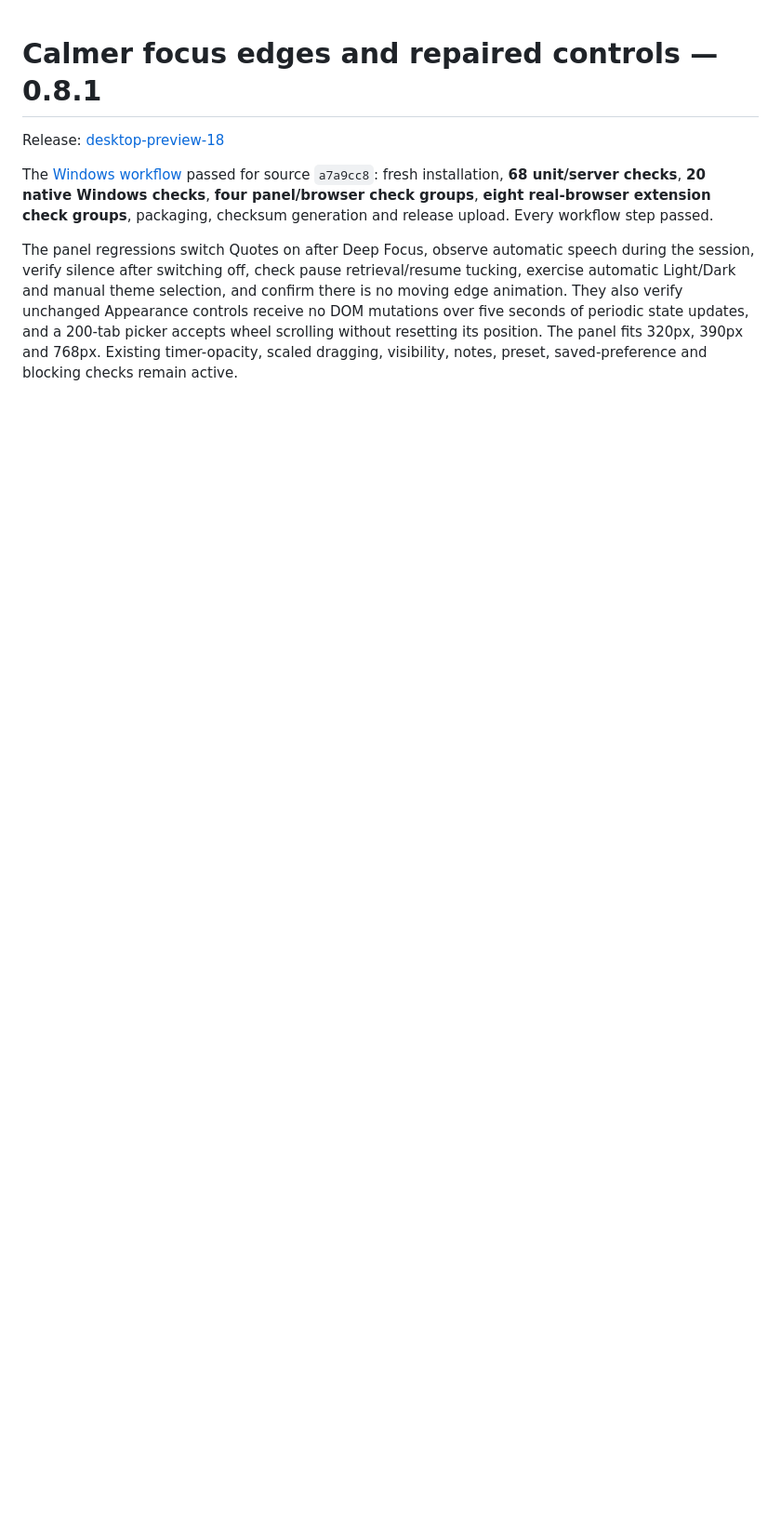
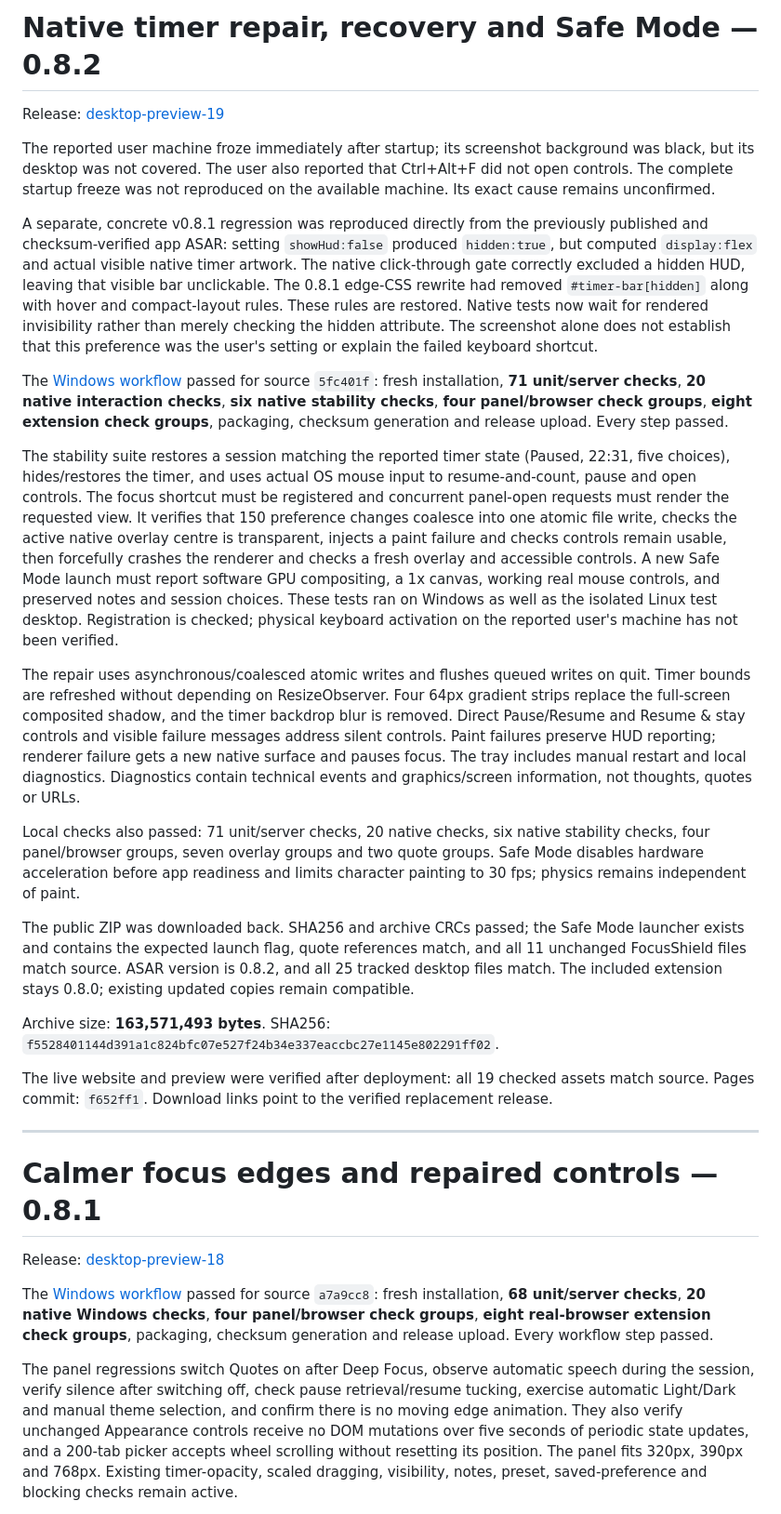
Before and after one commit to prachetas2003/Trial, a Markdown page: product/DESKTOP_VALIDATION.md, the part around the change. Shown at 93% size. GitHub-like rendering; blank space fills up the shorter version.

Commit message:
Document reproduced native HUD regression and verified Windows stability repair

```diff
--- a/product/DESKTOP_VALIDATION.md
+++ b/product/DESKTOP_VALIDATION.md
@@ -1,3 +1,70 @@
+# Native timer repair, recovery and Safe Mode — 0.8.2
+
+Release: [desktop-preview-19](https://github.com/prachetas2003/Trial/releases/tag/desktop-preview-19)
+
+The reported user machine froze immediately after startup; its screenshot
+background was black, but its desktop was not covered. The user also reported
+that Ctrl+Alt+F did not open controls. The complete startup freeze was not
+reproduced on the available machine. Its exact cause remains unconfirmed.
+
+A separate, concrete v0.8.1 regression was reproduced directly from the
+previously published and checksum-verified app ASAR: setting `showHud:false`
+produced `hidden:true`, but computed `display:flex` and actual visible native
+timer artwork. The native click-through gate correctly excluded a hidden HUD,
+leaving that visible bar unclickable. The 0.8.1 edge-CSS rewrite had removed
+`#timer-bar[hidden]` along with hover and compact-layout rules. These rules are
+restored. Native tests now wait for rendered invisibility rather than merely
+checking the hidden attribute. The screenshot alone does not establish that
+this preference was the user's setting or explain the failed keyboard shortcut.
+
+The [Windows workflow](https://github.com/prachetas2003/Trial/actions/runs/38320111876)
+passed for source `5fc401f`: fresh installation, **71 unit/server checks**,
+**20 native interaction checks**, **six native stability checks**, **four
+panel/browser check groups**, **eight extension check groups**, packaging,
+checksum generation and release upload. Every step passed.
+
+The stability suite restores a session matching the reported timer state
+(Paused, 22:31, five choices), hides/restores the timer, and uses actual OS mouse
+input to resume-and-count, pause and open controls. The focus shortcut must be
+registered and concurrent panel-open requests must render the requested view.
+It verifies that 150 preference changes coalesce into one atomic file write,
+checks the active native overlay centre is transparent, injects a paint failure
+and checks controls remain usable, then forcefully crashes the renderer and
+checks a fresh overlay and accessible controls. A new Safe Mode launch must
+report software GPU compositing, a 1x canvas, working real mouse controls,
+and preserved notes and session choices. These tests ran on Windows as well
+as the isolated Linux test desktop. Registration is checked; physical keyboard
+activation on the reported user's machine has not been verified.
+
+The repair uses asynchronous/coalesced atomic writes and flushes queued writes
+on quit. Timer bounds are refreshed without depending on ResizeObserver.
+Four 64px gradient strips replace the full-screen composited shadow, and the
+timer backdrop blur is removed. Direct Pause/Resume and Resume & stay controls
+and visible failure messages address silent controls. Paint failures preserve
+HUD reporting; renderer failure gets a new native surface and pauses focus.
+The tray includes manual restart and local diagnostics. Diagnostics contain
+technical events and graphics/screen information, not thoughts, quotes or URLs.
+
+Local checks also passed: 71 unit/server checks, 20 native checks, six native
+stability checks, four panel/browser groups, seven overlay groups and two
+quote groups. Safe Mode disables hardware acceleration before app readiness
+and limits character painting to 30 fps; physics remains independent of paint.
+
+The public ZIP was downloaded back. SHA256 and archive CRCs passed; the Safe
+Mode launcher exists and contains the expected launch flag, quote references
+match, and all 11 unchanged FocusShield files match source. ASAR version is
+0.8.2, and all 25 tracked desktop files match. The included extension stays
+0.8.0; existing updated copies remain compatible.
+
+Archive size: **163,571,493 bytes**. SHA256:
+`f5528401144d391a1c824bfc07e527f24b34e337eaccbc27e1145e802291ff02`.
+
+The live website and preview were verified after deployment: all 19 checked
+assets match source. Pages commit: `f652ff1`. Download links point to the verified
+replacement release.
+
+---
+
 # Calmer focus edges and repaired controls — 0.8.1
 
 Release: [desktop-preview-18](https://github.com/prachetas2003/Trial/releases/tag/desktop-preview-18)
```
